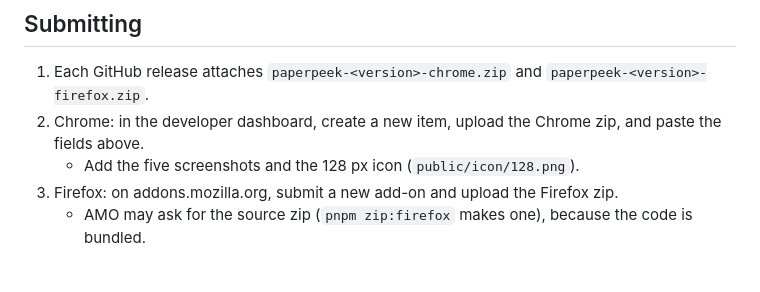
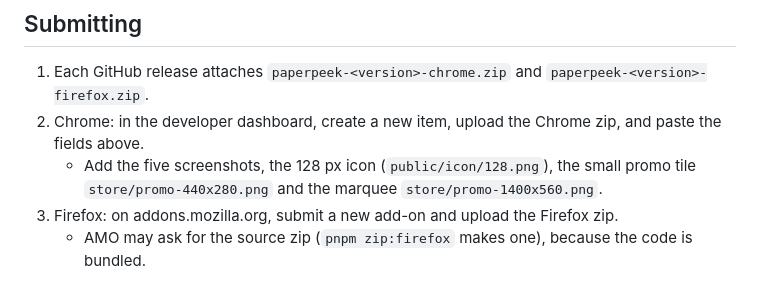
Before and after one commit to blakc-coffee/paperpeek, a Markdown page: store/listing.md, the part around the change. Drawn GitHub-style.

```diff
--- a/store/listing.md
+++ b/store/listing.md
@@ -76,7 +76,7 @@ The Firefox manifest declares:
 
 1. Each GitHub release attaches `paperpeek-<version>-chrome.zip` and `paperpeek-<version>-firefox.zip`.
 2. Chrome: in the developer dashboard, create a new item, upload the Chrome zip, and paste the fields above.
-   - Add the five screenshots and the 128 px icon (`public/icon/128.png`).
+   - Add the five screenshots, the 128 px icon (`public/icon/128.png`), the small promo tile `store/promo-440x280.png` and the marquee `store/promo-1400x560.png`.
 3. Firefox: on addons.mozilla.org, submit a new add-on and upload the Firefox zip.
    - AMO may ask for the source zip (`pnpm zip:firefox` makes one), because the code is bundled.
 
```
Also changed, not shown: README.md (+4 -2 lines), store/promo-1400x560.png (added), store/promo-440x280.png (added), 1 other file.
